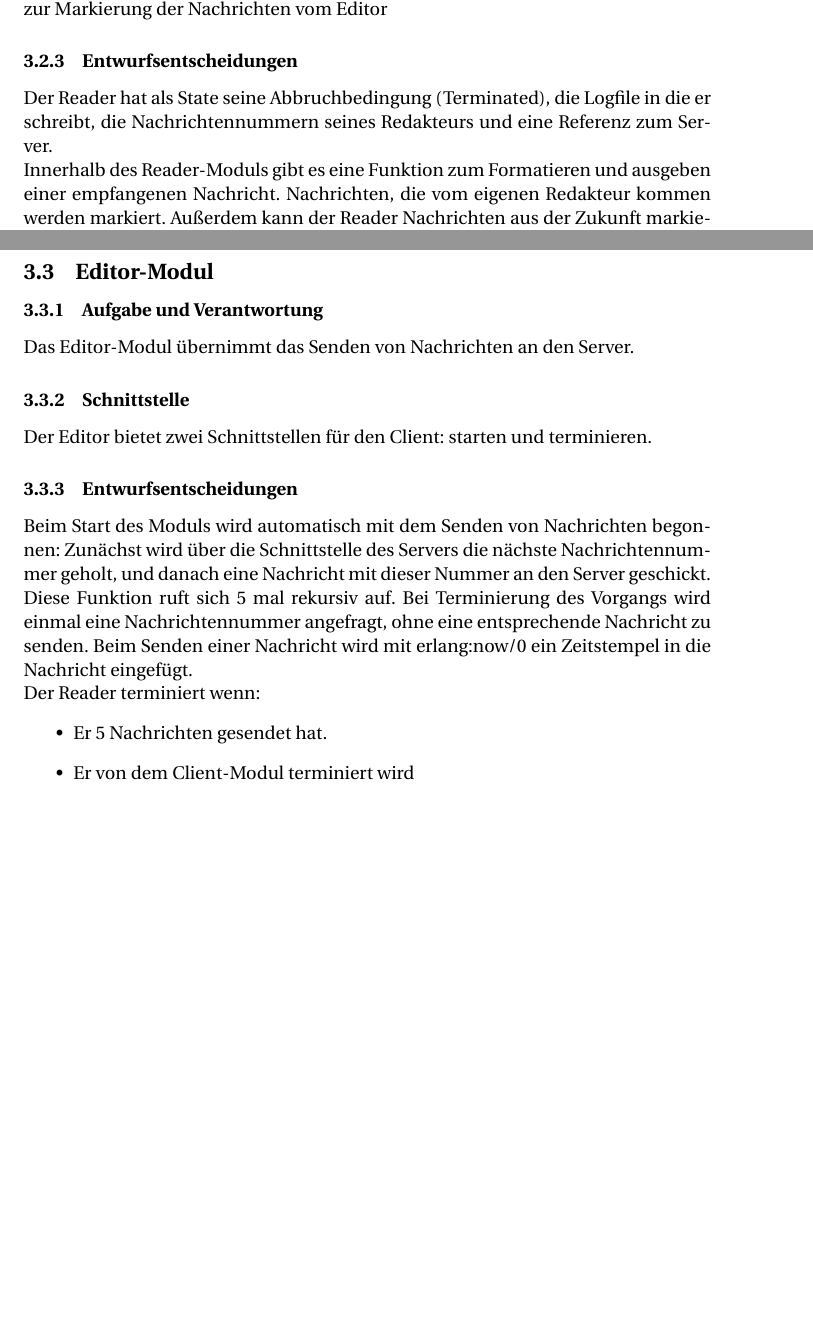
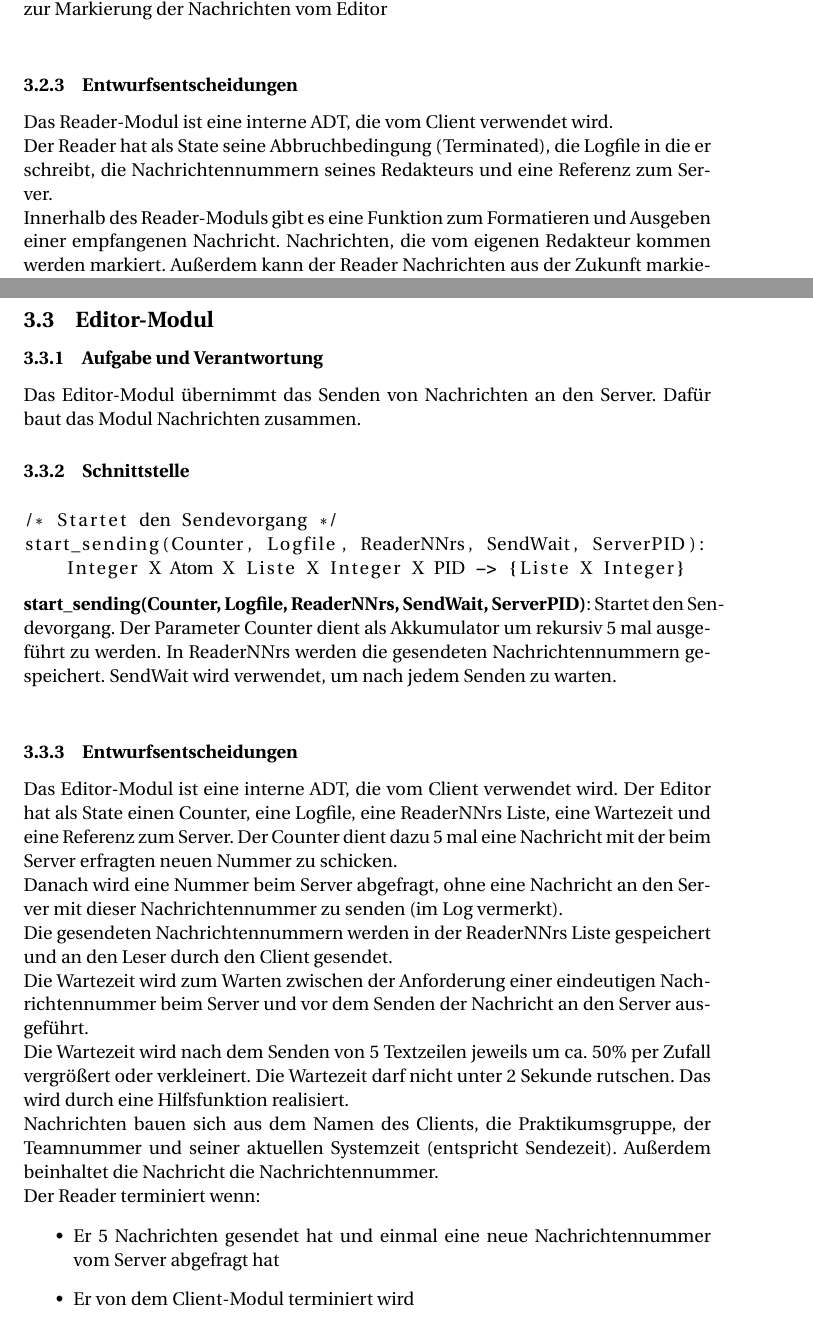
Before and after one commit to meandor/vs2017, a LaTeX problem sheet (exercise1/docs/aufg1_dokumentation.tex): two parts of pages 8 and 9 of 18 before the commit and two parts of pages 8 and 9 of 20 after it, joined at a grey line, cut so that both start at the same text, the shorter picture padded with empty space. Compiled offline with pdfLaTeX.

Commit message:
Add documentation for reader and editor client

```diff
--- a/exercise1/docs/aufg1_dokumentation.tex
+++ b/exercise1/docs/aufg1_dokumentation.tex
@@ -171,20 +171,22 @@ seiner GUI dar.
 \begin{lstlisting}[language=Erlang]
 /* Startet den Lesevorgang */
 start_reading(Terminated, Logfile, ReaderNNrs, ServerPID):
-    (Boolean X Atom X Liste X PID) -> Atom
+    Boolean X Atom X Liste X PID -> Atom
 \end{lstlisting}
 
 \textbf{start\_reading(Terminated, Logfile, ReaderNNrs, ServerPID)}: Startet den Lesevorgang. Der Parameter Terminated
 wird vom Server zurückgeschickt. Er zeigt an, ob es keine weiteren Nachrichten mehr für den Reader gibt. Der Reader holt
 sich Eine Nachricht pro Abfrage so lange, bis keine mehr vorliegen.
 
-ReaderNNrs enthalten die vom Editor gesendeten Nachrichtennummern. Das dient zur Markierung der Nachrichten vom Editor
+ReaderNNrs enthalten die vom Editor gesendeten Nachrichtennummern. Das dient zur Markierung der Nachrichten vom Editor\\
 
 \subsubsection{Entwurfsentscheidungen}
+Das Reader-Modul ist eine interne ADT, die vom Client verwendet wird.
+
 Der Reader hat als State seine Abbruchbedingung (Terminated), die Logfile in die er schreibt, die Nachrichtennummern
 seines Redakteurs und eine Referenz zum Server.
 
-Innerhalb des Reader-Moduls gibt es eine Funktion zum Formatieren und ausgeben einer empfangenen Nachricht.
+Innerhalb des Reader-Moduls gibt es eine Funktion zum Formatieren und Ausgeben einer empfangenen Nachricht.
 Nachrichten, die vom eigenen Redakteur kommen werden markiert. Außerdem kann der Reader Nachrichten aus der Zukunft
 markieren. Dabei wird die Differenz der Zeitstempel der Nachricht angefügt (Now - TSdlqin oder Now - TSdlqout).
 
@@ -195,22 +202,41 @@ ankommt (Timer vom Client-Modul) oder keine neuen Nachrichten mehr vorliegen.
 
 \subsection{Editor-Modul}
 \subsubsection{Aufgabe und Verantwortung}
-Das Editor-Modul übernimmt das Senden von Nachrichten an den Server.
+Das Editor-Modul übernimmt das Senden von Nachrichten an den Server. Dafür baut das Modul Nachrichten zusammen.
 
 \subsubsection{Schnittstelle}
-Der Editor bietet zwei Schnittstellen für den Client: starten und terminieren.
+\begin{lstlisting}[language=Erlang]
+/* Startet den Sendevorgang */
+start_sending(Counter, Logfile, ReaderNNrs, SendWait, ServerPID):
+    Integer X Atom X Liste X Integer X PID -> {Liste X Integer}
+\end{lstlisting}
 
+\textbf{start\_sending(Counter, Logfile, ReaderNNrs, SendWait, ServerPID)}: Startet den Sendevorgang. Der Parameter Counter dient
+als Akkumulator um rekursiv 5 mal ausgeführt zu werden. In ReaderNNrs werden die gesendeten Nachrichtennummern
+gespeichert. SendWait wird verwendet, um nach jedem Senden zu warten.\\
 
 \subsubsection{Entwurfsentscheidungen}
-Beim Start des Moduls wird automatisch mit dem Senden von Nachrichten begonnen: Zunächst wird
-über die Schnittstelle des Servers die nächste Nachrichtennummer geholt, und danach eine Nachricht mit dieser
-Nummer an den Server geschickt. Diese Funktion ruft sich 5 mal rekursiv auf. Bei Terminierung des Vorgangs wird
-einmal eine Nachrichtennummer angefragt, ohne eine entsprechende Nachricht zu senden.
-Beim Senden einer Nachricht wird mit erlang:now/0 ein Zeitstempel in die Nachricht eingefügt.
+Das Editor-Modul ist eine interne ADT, die vom Client verwendet wird.
+Der Editor hat als State einen Counter, eine Logfile, eine ReaderNNrs Liste, eine Wartezeit und eine Referenz zum Server.
+Der Counter dient dazu 5 mal eine Nachricht mit der beim Server erfragten neuen Nummer zu schicken.
+
+Danach wird eine Nummer beim Server abgefragt, ohne eine Nachricht an den Server mit dieser Nachrichtennummer zu senden
+(im Log vermerkt).
+
+Die gesendeten Nachrichtennummern werden in der ReaderNNrs Liste gespeichert und an den Leser durch den Client gesendet.
+
+Die Wartezeit wird zum Warten zwischen der Anforderung einer eindeutigen Nachrichtennummer beim Server und vor dem
+Senden der Nachricht an den Server ausgeführt.
+
+Die Wartezeit wird nach dem Senden von 5 Textzeilen jeweils um ca. 50\% per Zufall vergrößert oder verkleinert.
+Die Wartezeit darf nicht unter 2 Sekunde rutschen. Das wird durch eine Hilfsfunktion realisiert.
+
+Nachrichten bauen sich aus dem Namen des Clients, die Praktikumsgruppe, der Teamnummer und seiner aktuellen Systemzeit
+(entspricht Sendezeit). Außerdem beinhaltet die Nachricht die Nachrichtennummer.
 
 Der Reader terminiert wenn:
 \begin{itemize}
-    \item Er 5 Nachrichten gesendet hat.
+    \item Er 5 Nachrichten gesendet hat und einmal eine neue Nachrichtennummer vom Server abgefragt hat
     \item Er von dem Client-Modul terminiert wird
 \end{itemize}
 
```
Also changed, not shown: exercise1/docs/aufg1_dokumentation.pdf, exercise1/docs/aufg1_dokumentation.tex (12 more changed lines).
